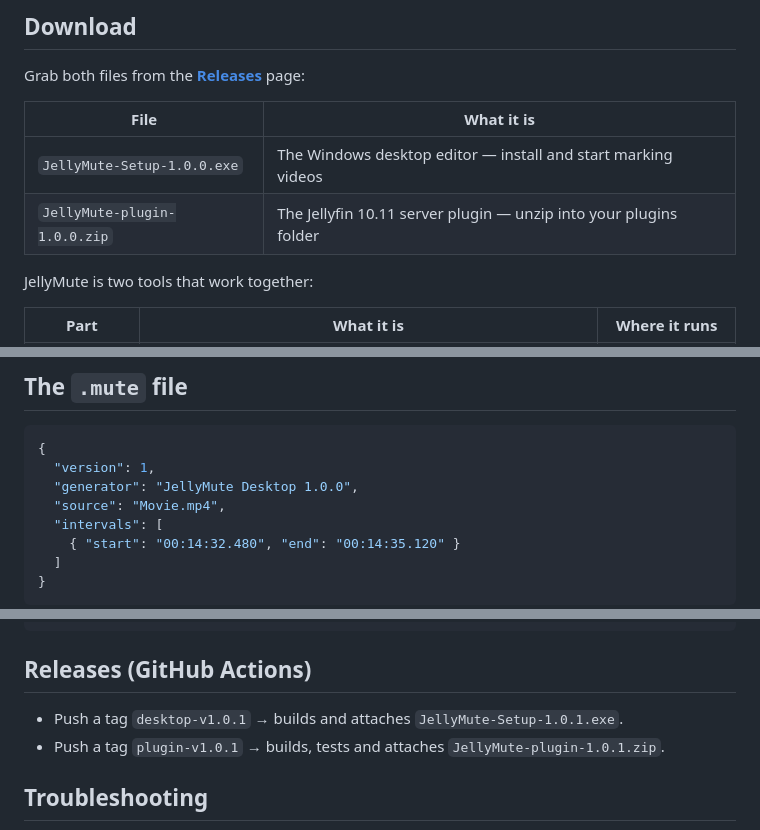
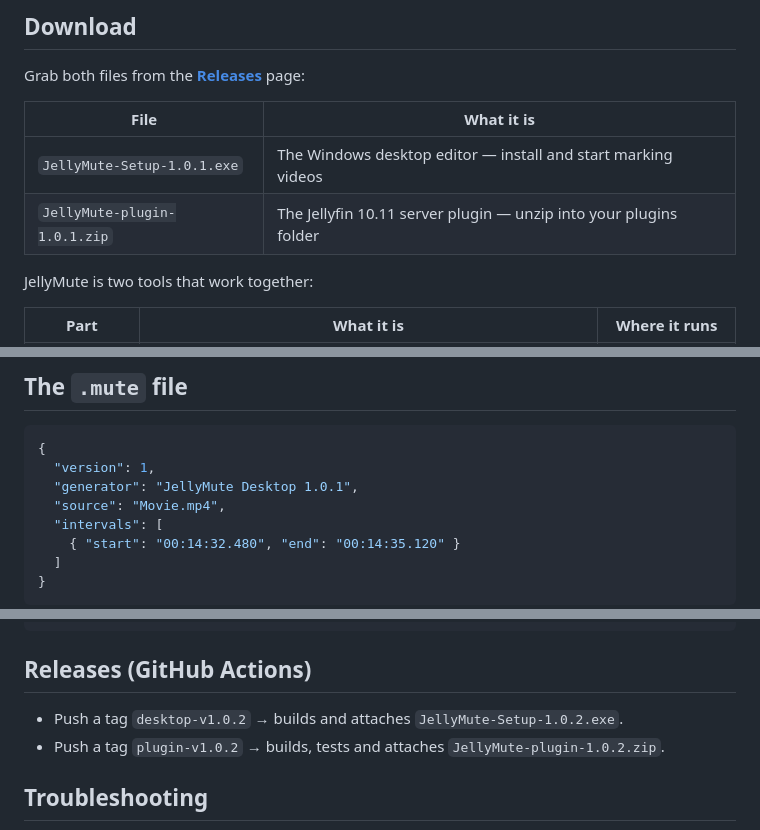
Before and after one commit to R3naldoCreates/JellyMute, a Markdown page: README.md, 3 parts joined by grey strips. GitHub-like rendering.

Commit message:
Update version numbers in README for 1.0.1 to 1.0.2

````diff
--- a/README.md
+++ b/README.md
@@ -9,8 +9,8 @@ Grab both files from the [**Releases**](../../releases) page:
 
 | File | What it is |
 |------|------------|
-| `JellyMute-Setup-1.0.0.exe` | The Windows desktop editor — install and start marking videos |
-| `JellyMute-plugin-1.0.0.zip` | The Jellyfin 10.11 server plugin — unzip into your plugins folder |
+| `JellyMute-Setup-1.0.1.exe` | The Windows desktop editor — install and start marking videos |
+| `JellyMute-plugin-1.0.1.zip` | The Jellyfin 10.11 server plugin — unzip into your plugins folder |
 
 JellyMute is two tools that work together:
 
@@ -90,7 +90,7 @@ marked sections. Each viewer's on/off choice is remembered.
 ```json
 {
   "version": 1,
-  "generator": "JellyMute Desktop 1.0.0",
+  "generator": "JellyMute Desktop 1.0.1",
   "source": "Movie.mp4",
   "intervals": [
     { "start": "00:14:32.480", "end": "00:14:35.120" }
@@ -122,8 +122,8 @@ dotnet publish plugin/JellyMute -c Release -o publish
 
 ## Releases (GitHub Actions)
 
-- Push a tag `desktop-v1.0.1` → builds and attaches `JellyMute-Setup-1.0.1.exe`.
-- Push a tag `plugin-v1.0.1` → builds, tests and attaches `JellyMute-plugin-1.0.1.zip`.
+- Push a tag `desktop-v1.0.2` → builds and attaches `JellyMute-Setup-1.0.2.exe`.
+- Push a tag `plugin-v1.0.2` → builds, tests and attaches `JellyMute-plugin-1.0.2.zip`.
 
 ## Troubleshooting
 
````
